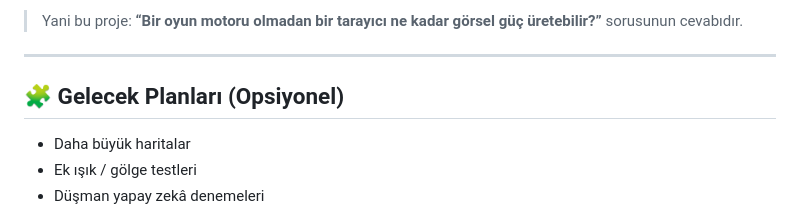
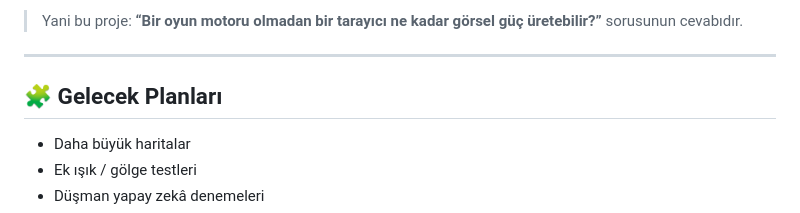
Before and after one commit to cansikintisi01/geo, a Markdown page: README.md, the part around the change. Drawn GitHub-style.

```diff
--- a/README.md
+++ b/README.md
@@ -78,7 +78,7 @@ GEO, bir oyun projesi olarak değil; **görsel efektlerin, ışık oyunlarının
 
 ---
 
-## 🧩 Gelecek Planları (Opsiyonel)
+## 🧩 Gelecek Planları
 
 * Daha büyük haritalar
 * Ek ışık / gölge testleri
```
